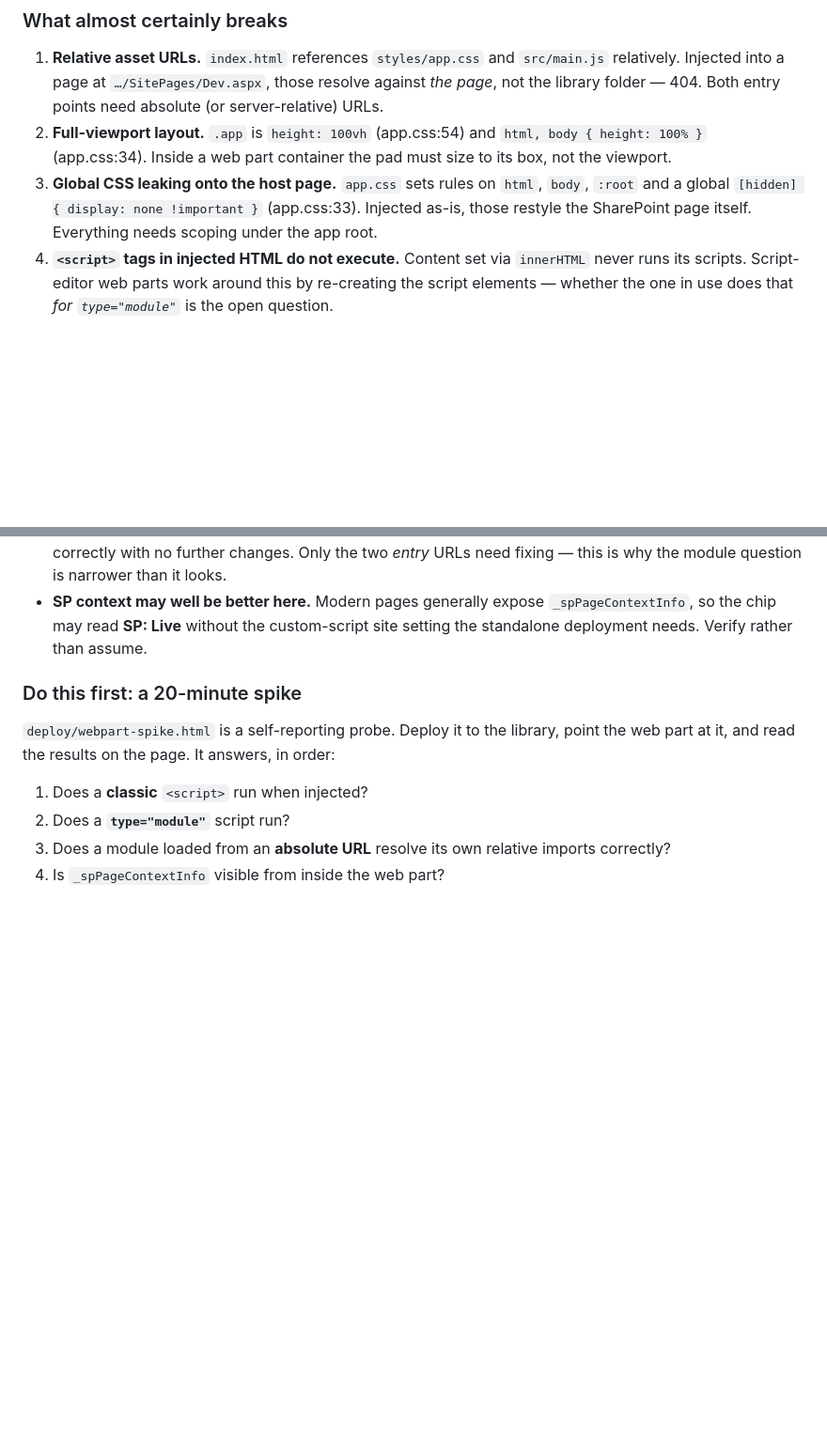
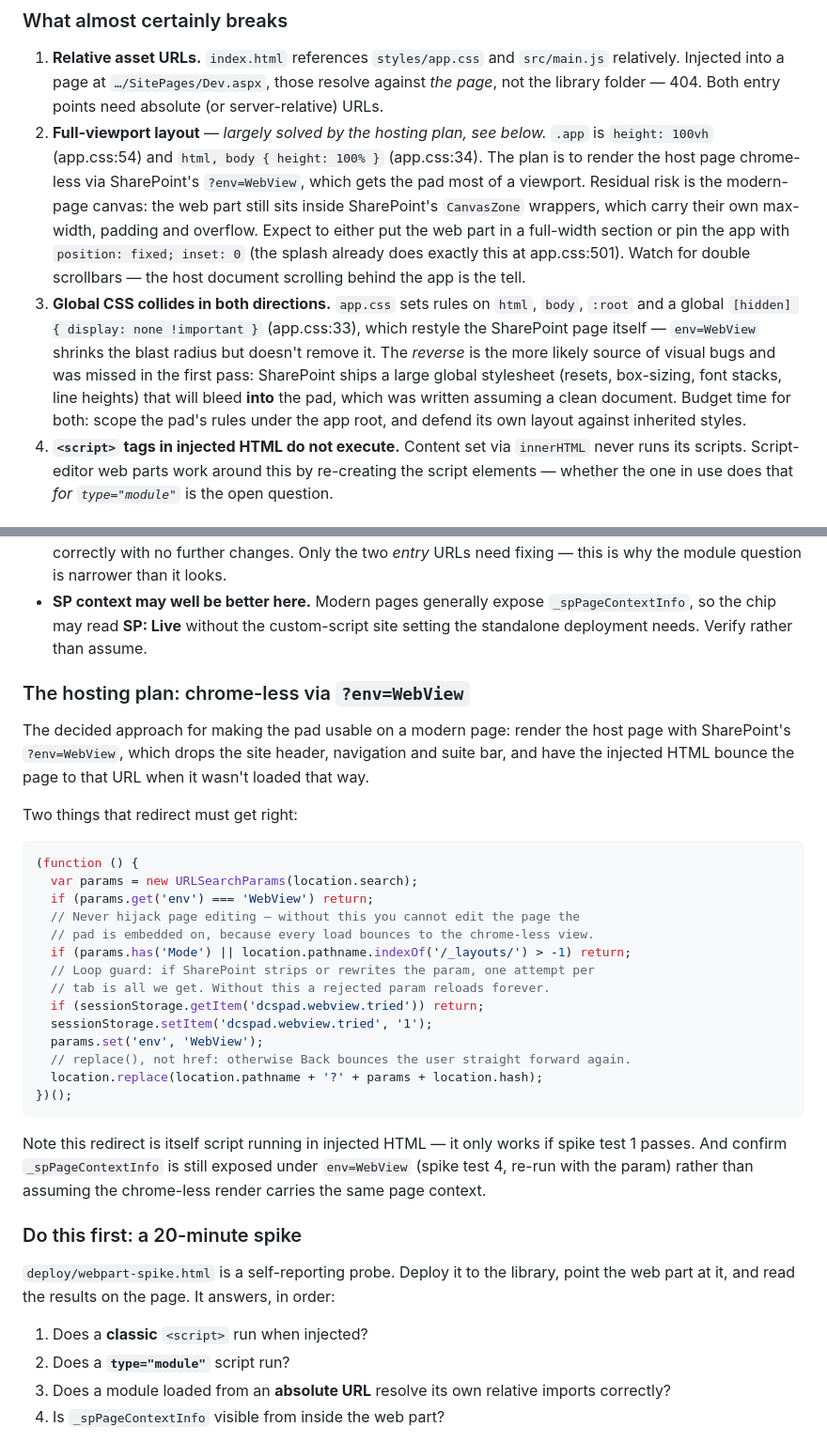
Before and after one commit to whywhyjoe/sp-dcspad, a Markdown page: HANDOFF.md, 2 parts joined by grey strips. Shown at 94% size. GitHub-like rendering; blank space fills up the shorter version.

Commit message:
docs: record the env=WebView hosting plan in the handoff
The chrome-less render (?env=WebView plus a redirect from the injected
HTML when the page wasn't loaded that way) largely settles the
container-sizing problem, so the handoff's "full-viewport layout" item
is amended rather than left as an open blocker. Residual risk noted: the
web part still sits inside CanvasZone wrappers with their own max-width
and overflow, so a full-width section or position:fixed pinning may
still be needed, with double scrollbars as the tell.

Two guards documented on the redirect itself — skip it in page-edit mode
(otherwise the page hosting the pad can never be edited) and a
one-attempt-per-tab loop guard (otherwise a stripped or rewritten param
reloads forever), using location.replace so Back doesn't bounce forward.

Also corrects a one-sided claim in the CSS item: the first pass only
considered the pad's globals leaking onto the SharePoint page. The
likelier source of visual bugs is the reverse — SharePoint's global
stylesheet bleeding into a pad written for a clean document.

Co-Authored-By: Claude Opus 5 <noreply@anthropic.com>
Claude-Session: https://claude.ai/code/session_01HQY6r8vkrjMSsnmKqmHR1i

````diff
--- a/HANDOFF.md
+++ b/HANDOFF.md
@@ -30,13 +30,25 @@ that, and none of it has been tested yet.
    `src/main.js` relatively. Injected into a page at
    `…/SitePages/Dev.aspx`, those resolve against *the page*, not the library
    folder — 404. Both entry points need absolute (or server-relative) URLs.
-2. **Full-viewport layout.** `.app` is `height: 100vh` (app.css:54) and
-   `html, body { height: 100% }` (app.css:34). Inside a web part container the
-   pad must size to its box, not the viewport.
-3. **Global CSS leaking onto the host page.** `app.css` sets rules on `html`,
+2. **Full-viewport layout** — *largely solved by the hosting plan, see below.*
+   `.app` is `height: 100vh` (app.css:54) and `html, body { height: 100% }`
+   (app.css:34). The plan is to render the host page chrome-less via
+   SharePoint's `?env=WebView`, which gets the pad most of a viewport. Residual
+   risk is the modern-page canvas: the web part still sits inside SharePoint's
+   `CanvasZone` wrappers, which carry their own max-width, padding and
+   overflow. Expect to either put the web part in a full-width section or pin
+   the app with `position: fixed; inset: 0` (the splash already does exactly
+   this at app.css:501). Watch for double scrollbars — the host document
+   scrolling behind the app is the tell.
+3. **Global CSS collides in both directions.** `app.css` sets rules on `html`,
    `body`, `:root` and a global `[hidden] { display: none !important }`
-   (app.css:33). Injected as-is, those restyle the SharePoint page itself.
-   Everything needs scoping under the app root.
+   (app.css:33), which restyle the SharePoint page itself — `env=WebView`
+   shrinks the blast radius but doesn't remove it. The *reverse* is the more
+   likely source of visual bugs and was missed in the first pass: SharePoint
+   ships a large global stylesheet (resets, box-sizing, font stacks, line
+   heights) that will bleed **into** the pad, which was written assuming a
+   clean document. Budget time for both: scope the pad's rules under the app
+   root, and defend its own layout against inherited styles.
 4. **`<script>` tags in injected HTML do not execute.** Content set via
    `innerHTML` never runs its scripts. Script-editor web parts work around this
    by re-creating the script elements — whether the one in use does that *for
@@ -57,6 +69,37 @@ that, and none of it has been tested yet.
   `_spPageContextInfo`, so the chip may read **SP: Live** without the
   custom-script site setting the standalone deployment needs. Verify rather
   than assume.
+
+### The hosting plan: chrome-less via `?env=WebView`
+
+The decided approach for making the pad usable on a modern page: render the
+host page with SharePoint's `?env=WebView`, which drops the site header,
+navigation and suite bar, and have the injected HTML bounce the page to that
+URL when it wasn't loaded that way.
+
+Two things that redirect must get right:
+
+```js
+(function () {
+  var params = new URLSearchParams(location.search);
+  if (params.get('env') === 'WebView') return;
+  // Never hijack page editing — without this you cannot edit the page the
+  // pad is embedded on, because every load bounces to the chrome-less view.
+  if (params.has('Mode') || location.pathname.indexOf('/_layouts/') > -1) return;
+  // Loop guard: if SharePoint strips or rewrites the param, one attempt per
+  // tab is all we get. Without this a rejected param reloads forever.
+  if (sessionStorage.getItem('dcspad.webview.tried')) return;
+  sessionStorage.setItem('dcspad.webview.tried', '1');
+  params.set('env', 'WebView');
+  // replace(), not href: otherwise Back bounces the user straight forward again.
+  location.replace(location.pathname + '?' + params + location.hash);
+})();
+```
+
+Note this redirect is itself script running in injected HTML — it only works if
+spike test 1 passes. And confirm `_spPageContextInfo` is still exposed under
+`env=WebView` (spike test 4, re-run with the param) rather than assuming the
+chrome-less render carries the same page context.
 
 ### Do this first: a 20-minute spike
 
````
